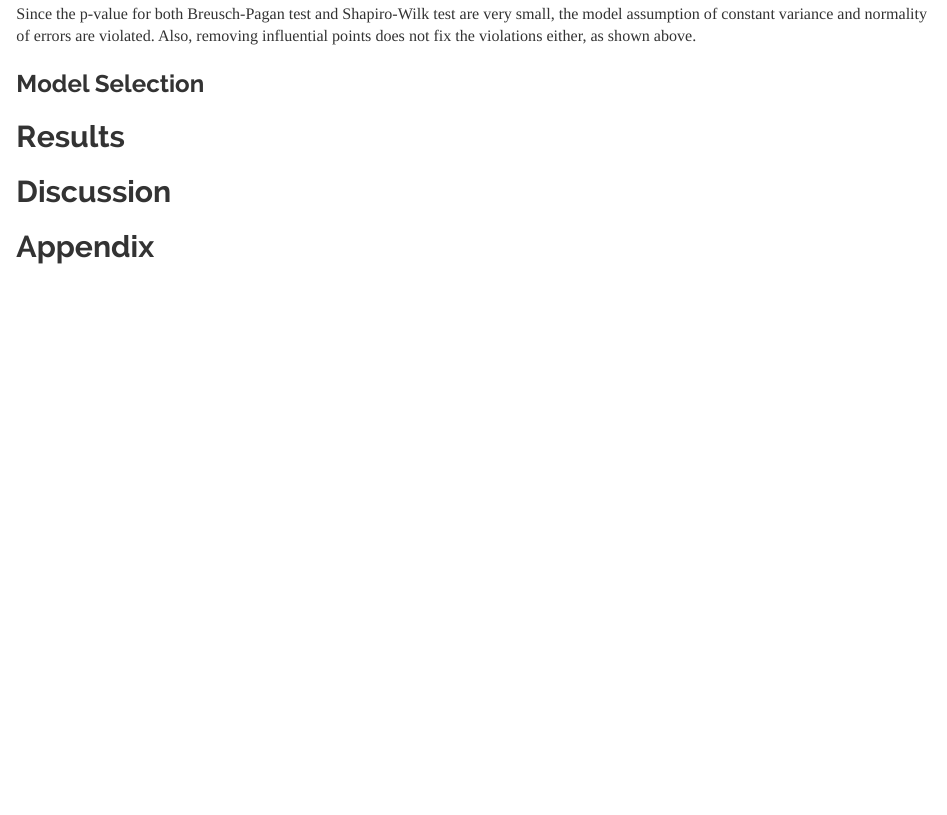
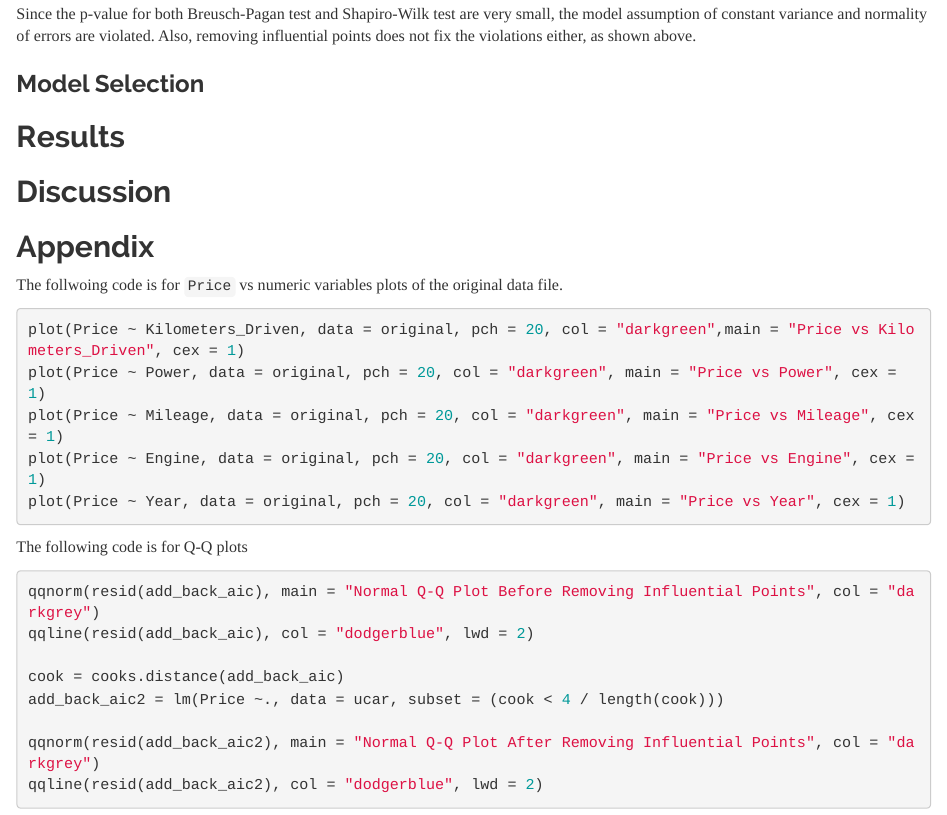
Before and after one commit to yijunz3/420-squad, an R Markdown document (final-project.Rmd): the page in a window 1100 px wide, from 15110 px down. Rendered offline with R 4.5, knitr and Pandoc, with nearby package versions.

Commit message:
add something to the appendix

````diff
--- a/final-project.Rmd
+++ b/final-project.Rmd
@@ -187,3 +187,23 @@ Since the p-value for both Breusch-Pagan test and Shapiro-Wilk test are very sma
 ## Discussion
 
 ## Appendix
+The follwoing code is for `Price` vs numeric variables plots of the original data file.
+```{r,eval=FALSE}
+plot(Price ~ Kilometers_Driven, data = original, pch = 20, col = "darkgreen",main = "Price vs Kilometers_Driven", cex = 1)
+plot(Price ~ Power, data = original, pch = 20, col = "darkgreen", main = "Price vs Power", cex = 1)
+plot(Price ~ Mileage, data = original, pch = 20, col = "darkgreen", main = "Price vs Mileage", cex = 1)
+plot(Price ~ Engine, data = original, pch = 20, col = "darkgreen", main = "Price vs Engine", cex = 1)
+plot(Price ~ Year, data = original, pch = 20, col = "darkgreen", main = "Price vs Year", cex = 1)
+```
+
+The following code is for Q-Q plots
+```{r, eval = FALSE}
+qqnorm(resid(add_back_aic), main = "Normal Q-Q Plot Before Removing Influential Points", col = "darkgrey")
+qqline(resid(add_back_aic), col = "dodgerblue", lwd = 2)
+
+cook = cooks.distance(add_back_aic)
+add_back_aic2 = lm(Price ~., data = ucar, subset = (cook < 4 / length(cook)))
+
+qqnorm(resid(add_back_aic2), main = "Normal Q-Q Plot After Removing Influential Points", col = "darkgrey")
+qqline(resid(add_back_aic2), col = "dodgerblue", lwd = 2)
+```
````
